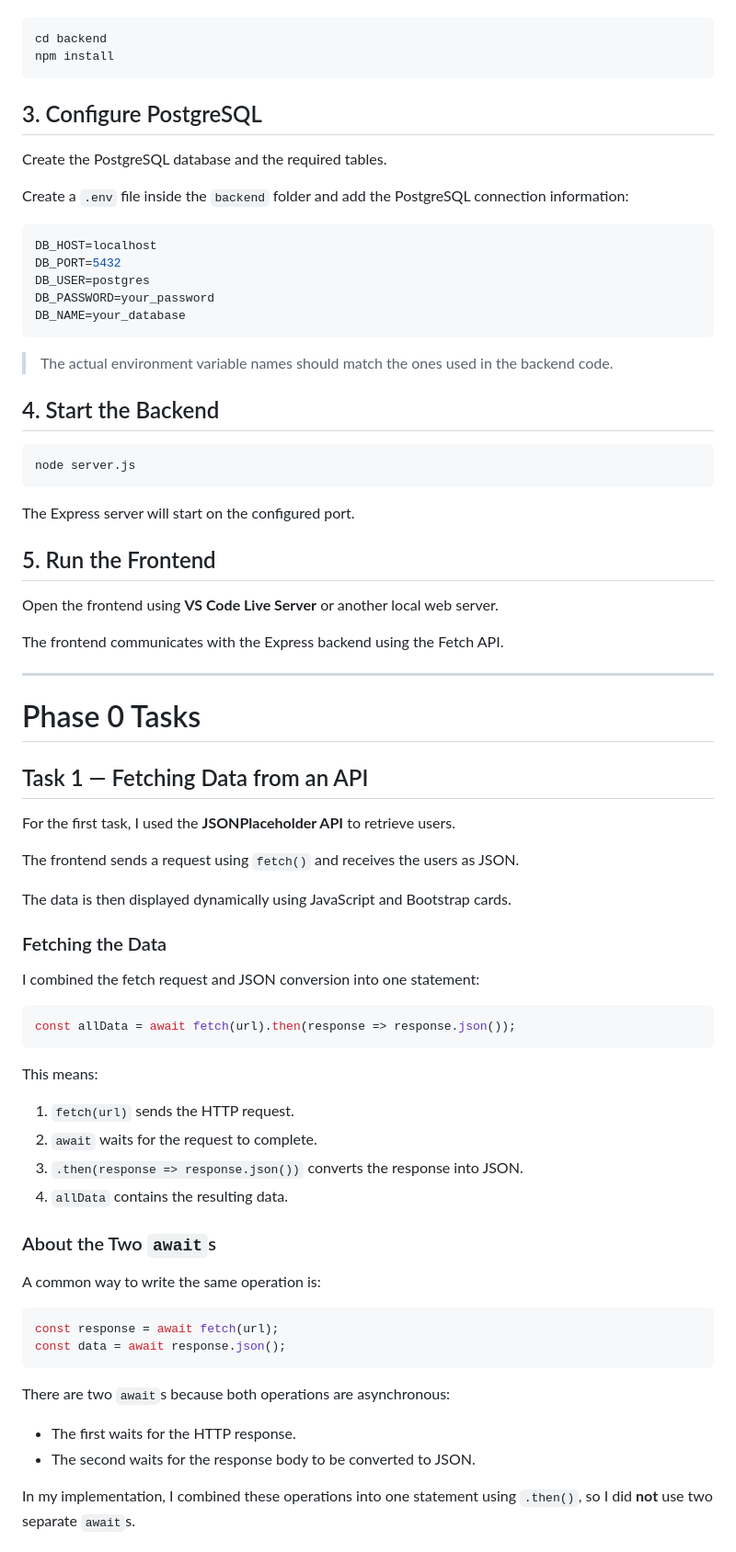
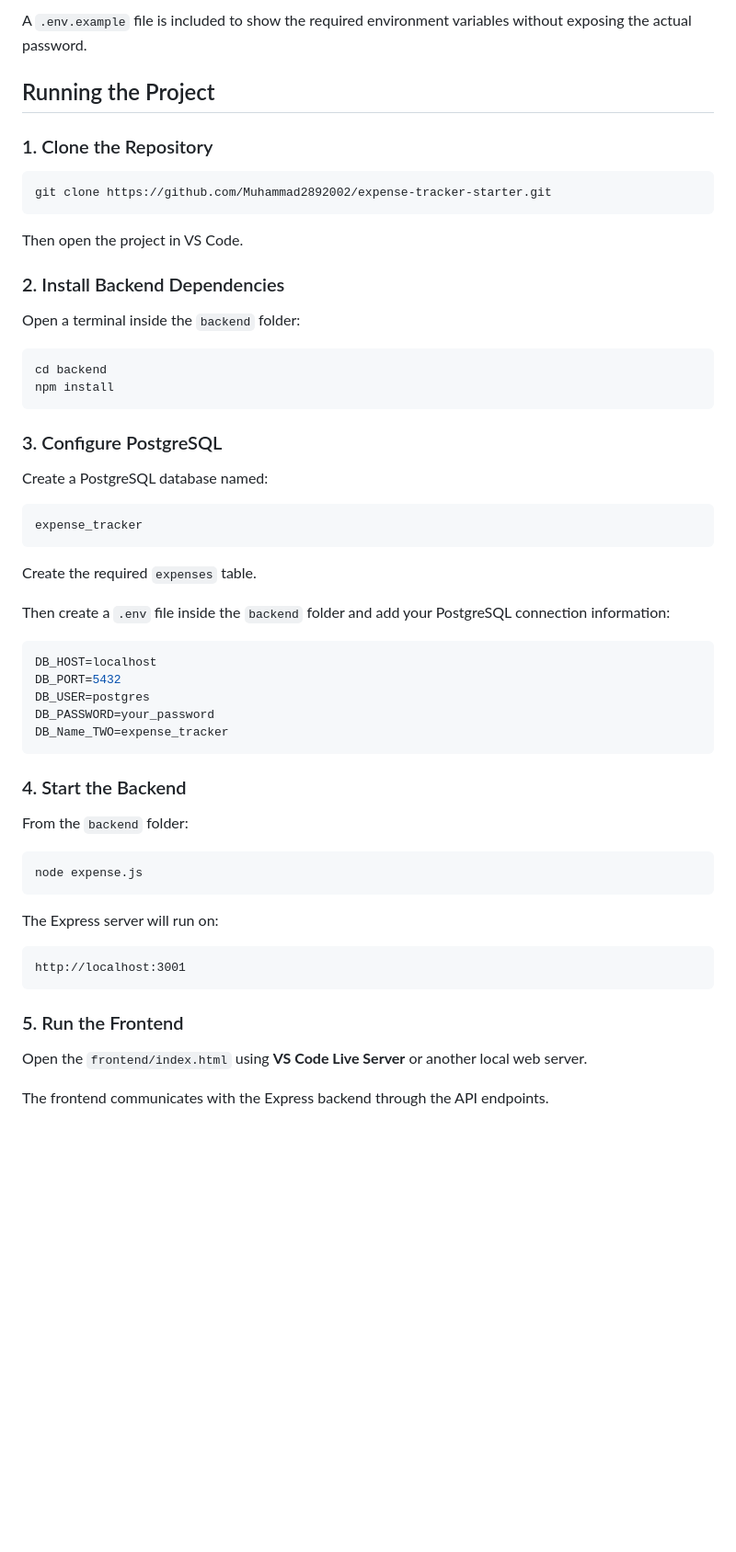
Before and after one commit to Muhammad2892002/expense-tracker-starter, a Markdown page: README.md, the part around one of its changes. Shown at 92% size. GitHub-like rendering; blank space fills up the shorter version.

````diff
--- a/README.md
+++ b/README.md
@@ -62,79 +190,61 @@ Open the terminal inside the backend folder:
+A `.env.example` file is included to show the required environment variables without exposing the actual password.
+
+## Running the Project
+
+### 1. Clone the Repository
+
+```bash
+git clone https://github.com/Muhammad2892002/expense-tracker-starter.git
+```
+
+Then open the project in VS Code.
+
+### 2. Install Backend Dependencies
+
+Open a terminal inside the `backend` folder:
 
 ```bash
 cd backend
 npm install
 ```
 
-## 3. Configure PostgreSQL
+### 3. Configure PostgreSQL
 
-Create the PostgreSQL database and the required tables.
+Create a PostgreSQL database named:
 
-Create a `.env` file inside the `backend` folder and add the PostgreSQL connection information:
+```text
+expense_tracker
+```
+
+Create the required `expenses` table.
+
+Then create a `.env` file inside the `backend` folder and add your PostgreSQL connection information:
 
 ```env
 DB_HOST=localhost
 DB_PORT=5432
 DB_USER=postgres
 DB_PASSWORD=your_password
-DB_NAME=your_database
+DB_Name_TWO=expense_tracker
 ```
 
-> The actual environment variable names should match the ones used in the backend code.
+### 4. Start the Backend
 
-## 4. Start the Backend
+From the `backend` folder:
 
 ```bash
-node server.js
+node expense.js
 ```
 
-The Express server will start on the configured port.
+The Express server will run on:
 
-## 5. Run the Frontend
-
-Open the frontend using **VS Code Live Server** or another local web server.
-
-The frontend communicates with the Express backend using the Fetch API.
-
----
-
-# Phase 0 Tasks
-
-## Task 1 — Fetching Data from an API
-
-For the first task, I used the **JSONPlaceholder API** to retrieve users.
-
-The frontend sends a request using `fetch()` and receives the users as JSON.
-
-The data is then displayed dynamically using JavaScript and Bootstrap cards.
-
-### Fetching the Data
-
-I combined the fetch request and JSON conversion into one statement:
-
-```js
-const allData = await fetch(url).then(response => response.json());
+```text
+http://localhost:3001
 ```
 
-This means:
+### 5. Run the Frontend
 
-1. `fetch(url)` sends the HTTP request.
-2. `await` waits for the request to complete.
-3. `.then(response => response.json())` converts the response into JSON.
-4. `allData` contains the resulting data.
+Open the `frontend/index.html` using **VS Code Live Server** or another local web server.
 
-### About the Two `await`s
+The frontend communicates with the Express backend through the API endpoints.
 
-A common way to write the same operation is:
-
-```js
-const response = await fetch(url);
-const data = await response.json();
-```
-
-There are two `await`s because both operations are asynchronous:
-
-* The first waits for the HTTP response.
-* The second waits for the response body to be converted to JSON.
-
-In my implementation, I combined these operations into one statement using `.then()`, so I did **not** use two separate `await`s.
-
````
Also changed, not shown: other parts of README.md (+180 -299 lines).
